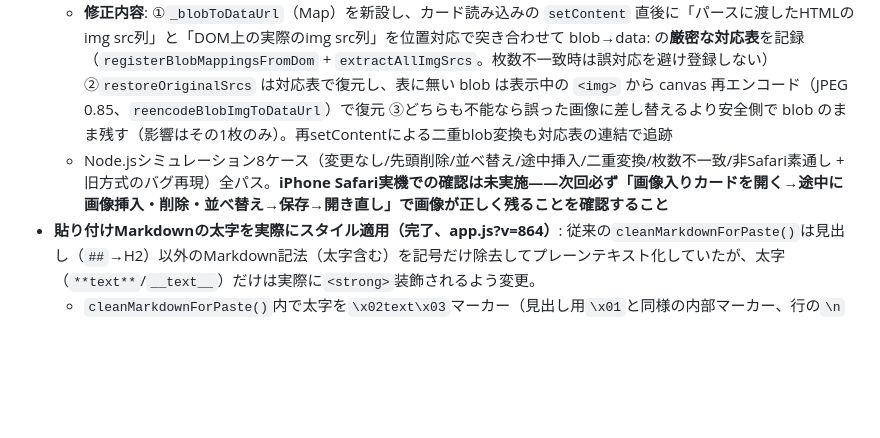
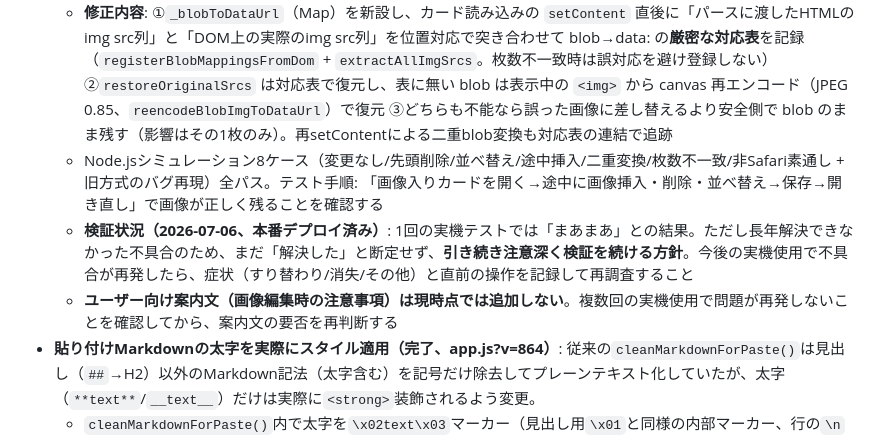
Before and after one commit to kimijimasan-lgtm/howto-v2, a Markdown page: CLAUDE.md, the part around the change. Drawn GitHub-style; blank space fills up the shorter version.

Commit message:
画像再編集バグ修正後の検証方針をCLAUDE.mdに記録
Co-Authored-By: Claude Fable 5 <noreply@anthropic.com>

```diff
--- a/CLAUDE.md
+++ b/CLAUDE.md
@@ -724,7 +724,9 @@ manifest.json       — PWA設定（start_url/scope: /howto-v2/）
 - **「画像を入れた後の再編集」で画像がすり替わる/消えるバグの根本修正（app.js?v=865、実機未検証）**: 既知問題「画像→文章の順なら問題ないが、画像を入れた後に再編集すると不具合が起きることがある」の根本原因を特定し修正。
   - **根本原因**: iOS Safari は contenteditable 内の `data:` 画像URLを `blob:` URLに勝手に変換する。保存時の `restoreOriginalSrcs()` がこれを元に戻す際、「カード読み込み時に記録した `origDataUrls` 配列を blob の**出現順に先頭から当てはめる**」インデックス方式だったため、読み込み後に画像を途中挿入・削除・並べ替え・カットすると対応がズレ、**別の画像にすり替わる**か **blob: のまま保存されて次回開くと画像が消えていた**（blob URLはセッション限りで無効になるため）。上から順に編集/最後に追加だけなら順序が保たれるため発症しなかった。Safariでのみ発症（Chromeはblob変換をしない）
   - **修正内容**: ①`_blobToDataUrl`（Map）を新設し、カード読み込みの `setContent` 直後に「パースに渡したHTMLのimg src列」と「DOM上の実際のimg src列」を位置対応で突き合わせて blob→data: の**厳密な対応表**を記録（`registerBlobMappingsFromDom` + `extractAllImgSrcs`。枚数不一致時は誤対応を避け登録しない）②`restoreOriginalSrcs` は対応表で復元し、表に無い blob は表示中の `<img>` から canvas 再エンコード（JPEG 0.85、`reencodeBlobImgToDataUrl`）で復元 ③どちらも不能なら誤った画像に差し替えるより安全側で blob のまま残す（影響はその1枚のみ）。再setContentによる二重blob変換も対応表の連結で追跡
-  - Node.jsシミュレーション8ケース（変更なし/先頭削除/並べ替え/途中挿入/二重変換/枚数不一致/非Safari素通し + 旧方式のバグ再現）全パス。**iPhone Safari実機での確認は未実施——次回必ず「画像入りカードを開く→途中に画像挿入・削除・並べ替え→保存→開き直し」で画像が正しく残ることを確認すること**
+  - Node.jsシミュレーション8ケース（変更なし/先頭削除/並べ替え/途中挿入/二重変換/枚数不一致/非Safari素通し + 旧方式のバグ再現）全パス。テスト手順: 「画像入りカードを開く→途中に画像挿入・削除・並べ替え→保存→開き直し」で画像が正しく残ることを確認する
+  - **検証状況（2026-07-06、本番デプロイ済み）**: 1回の実機テストでは「まあまあ」との結果。ただし長年解決できなかった不具合のため、まだ「解決した」と断定せず、**引き続き注意深く検証を続ける方針**。今後の実機使用で不具合が再発したら、症状（すり替わり/消失/その他）と直前の操作を記録して再調査すること
+  - **ユーザー向け案内文（画像編集時の注意事項）は現時点では追加しない**。複数回の実機使用で問題が再発しないことを確認してから、案内文の要否を再判断する
 - **貼り付けMarkdownの太字を実際にスタイル適用（完了、app.js?v=864）**: 従来の`cleanMarkdownForPaste()`は見出し（`##`→H2）以外のMarkdown記法（太字含む）を記号だけ除去してプレーンテキスト化していたが、太字（`**text**`/`__text__`）だけは実際に`<strong>`装飾されるよう変更。
   - `cleanMarkdownForPaste()`内で太字を`\x02text\x03`マーカー（見出し用`\x01`と同様の内部マーカー、行の`\n`分割・空行圧縮・引用番号除去等の後処理を通過しても壊れない）に置換するよう変更（従来は`$1`で即座に記号除去していた）
   - 新設: `escWithBoldMarkers(text)`（`esc()`の直後に定義）——`\x02`〜`\x03`区間を`<strong>${esc(...)}</strong>`に変換しつつ、それ以外のテキストは通常通り`esc()`でエスケープするヘルパー
```
